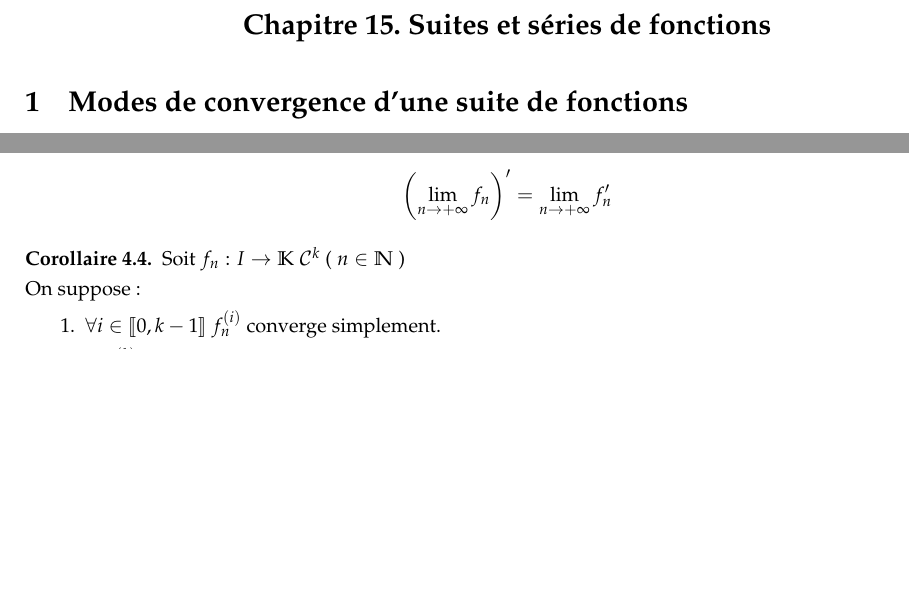
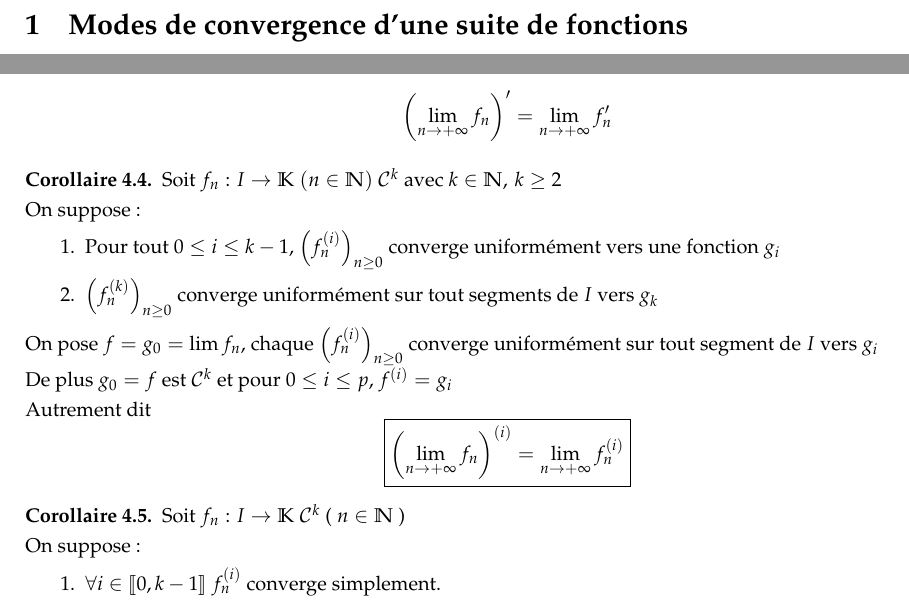
Before and after one commit to Kataevskiy/lessons, a LaTeX document (sources2/2 Chapitre 15.tex): two parts of pages 1 and 4 of 5, joined at a grey line, cut at the place of the change, the shorter picture padded with empty space. Compiled offline with pdfLaTeX.

Commit message:
Add files via upload

```diff
--- a/sources2/2 Chapitre 15.tex
+++ b/sources2/2 Chapitre 15.tex
@@ -197,7 +197,18 @@ Il y a convergence uniforme sur $\mathbb{R}_+$
     Alors $(f_n)_{n \geq 0}$ converge uniformément sur tout segment de $I$, $f$ est $\mathcal{C}^1$ et $f' = f$
     \[\left(\lim_{n \to +\infty} f_n\right)' = \lim_{n \to +\infty} f_n'\]
 \end{theorem}
-
+\begin{corollaire}
+    Soit \(f_n: I \to \mathbb{K}\) \((n \in \mathbb{N})\) \(\mathcal{C}^k\) avec \(k \in \mathbb{N},\, k \geq 2\) \\
+    On suppose:
+    \begin{enumerate}
+        \item Pour tout \(0 \leq i \leq k - 1\), \(\left(f_n^{(i)}\right)_{n \geq 0}\) converge uniformément vers une fonction \(g_i\)
+        \item \(\left(f_n^{(k)}\right)_{n \geq 0}\) converge uniformément sur tout segments de \(I\) vers \(g_k\)
+    \end{enumerate}
+    On pose \(f = g_0 = \lim f_n\), chaque \(\left(f_n^{(i)}\right)_{n \geq 0}\) converge uniformément sur tout segment de \(I\) vers \(g_i\) \\
+    De plus \(g_0 = f\) est \(\mathcal{C}^k\) et pour \(0 \leq i \leq p\), \(f^{(i)} = g_i\) \\
+    Autrement dit
+    \[\boxed{\left(\lim_{n \to +\infty} f_n\right)^{(i)} = \lim_{n \to +\infty} f_n^{(i)}}\]
+\end{corollaire}
 \begin{corollaire}
     Soit $f_n: I \to \mathbb{K}$ $\mathcal{C}^k$ ( $n \in \mathbb{N}$ ) \\
     On suppose:
```
